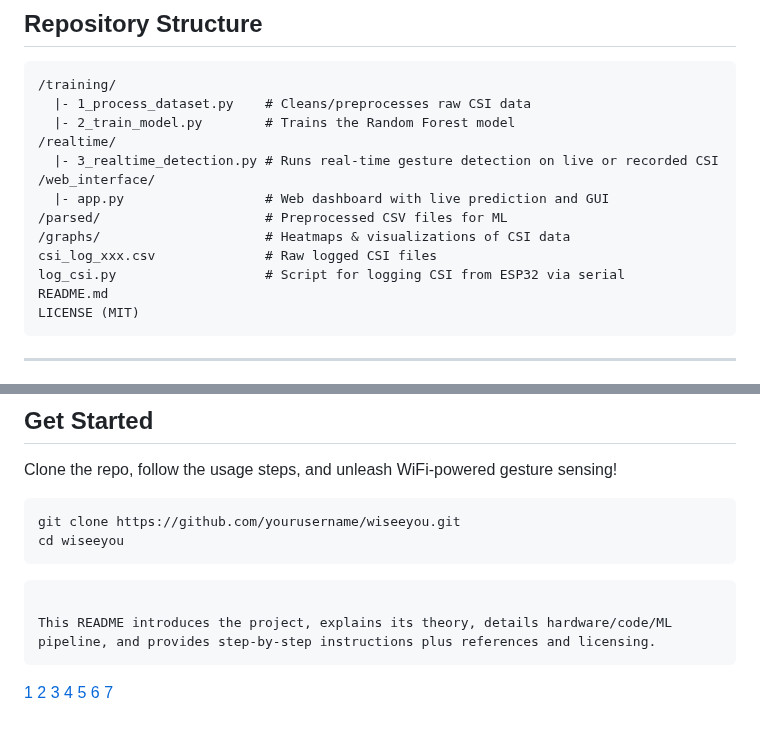
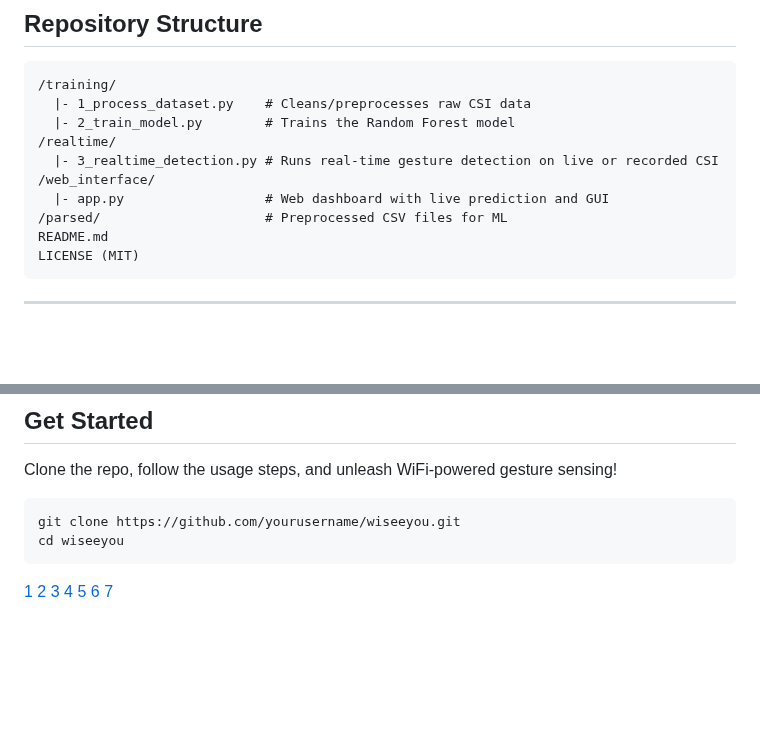
Before and after one commit to M-Arjun-07/wiseeyou, a Markdown page: README.md, 2 parts joined by grey strips. GitHub-like rendering; blank space fills up the shorter version.

Commit message:
Update README
Removed sections related to graphs and logging scripts from the README.

````diff
--- a/README.md
+++ b/README.md
@@ -46,9 +46,6 @@ WiSeeYou uses a **Random Forest classifier** trained on a large open-source Chin
 /web_interface/
   |- app.py                  # Web dashboard with live prediction and GUI
 /parsed/                     # Preprocessed CSV files for ML
-/graphs/                     # Heatmaps & visualizations of CSI data
-csi_log_xxx.csv              # Raw logged CSI files
-log_csi.py                   # Script for logging CSI from ESP32 via serial
 README.md
 LICENSE (MIT)
 ```
@@ -125,10 +122,7 @@ Clone the repo, follow the usage steps, and unleash WiFi-powered gesture sensing
 git clone https://github.com/yourusername/wiseeyou.git
 cd wiseeyou
 ```
-```
 
-This README introduces the project, explains its theory, details hardware/code/ML pipeline, and provides step-by-step instructions plus references and licensing.
-```
 
 [1](https://ieeexplore.ieee.org/ielaam/7755/9346168/8908808-aam.pdf)
 [2](https://pmc.ncbi.nlm.nih.gov/articles/PMC6165566/)
````
